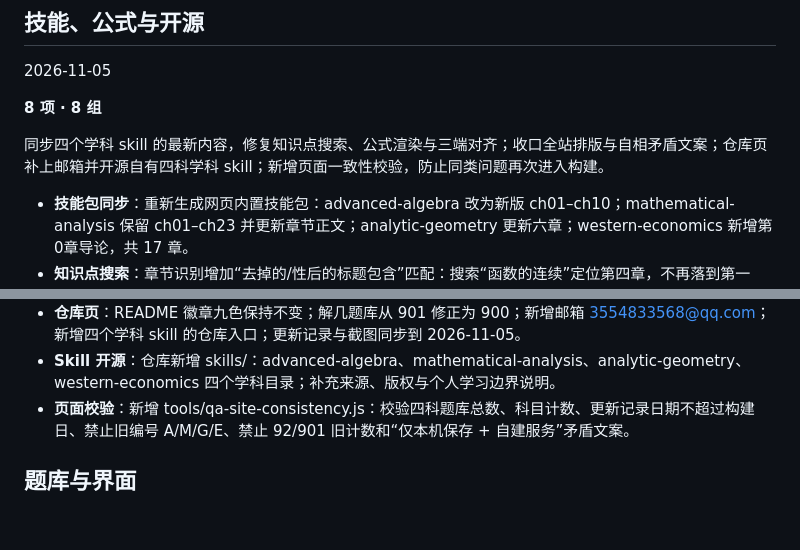
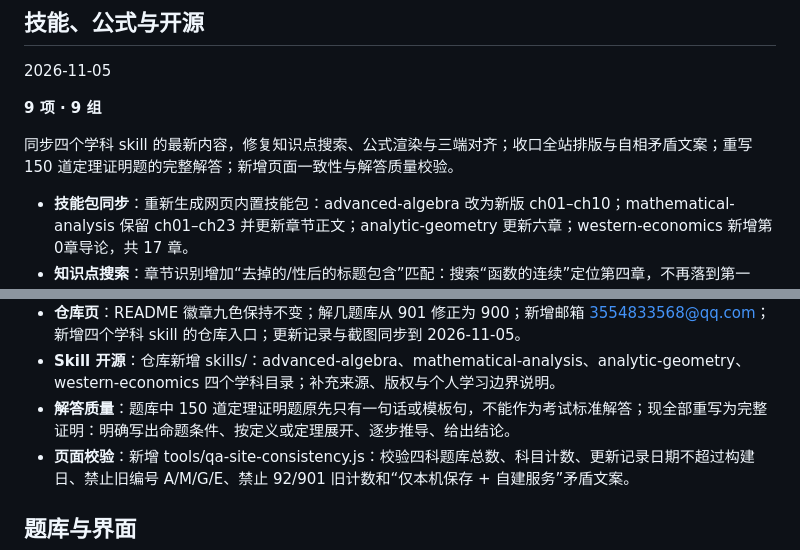
Before and after one commit to lanzaihua/lanzaihua.github.io, a Markdown page: CHANGELOG.md, 2 parts joined by grey strips. GitHub-like rendering; blank space fills up the shorter version.

```diff
--- a/CHANGELOG.md
+++ b/CHANGELOG.md
@@ -6,9 +6,9 @@
 
 2026-11-05
 
-**8 项 · 8 组**
+**9 项 · 9 组**
 
-同步四个学科 skill 的最新内容，修复知识点搜索、公式渲染与三端对齐；收口全站排版与自相矛盾文案；仓库页补上邮箱并开源自有四科学科 skill；新增页面一致性校验，防止同类问题再次进入构建。
+同步四个学科 skill 的最新内容，修复知识点搜索、公式渲染与三端对齐；收口全站排版与自相矛盾文案；重写 150 道定理证明题的完整解答；新增页面一致性与解答质量校验。
 
 - **技能包同步**：重新生成网页内置技能包：advanced-algebra 改为新版 ch01–ch10；mathematical-analysis 保留 ch01–ch23 并更新章节正文；analytic-geometry 更新六章；western-economics 新增第0章导论，共 17 章。
 - **知识点搜索**：章节识别增加“去掉的/性后的标题包含”匹配：搜索“函数的连续”定位第四章，不再落到第一章；本地已命中直接讲解时，AI 不得用“没有检索到”覆盖；重生成 skills.json。
@@ -17,6 +17,7 @@
 - **界面收口**：首页夜间标题不再出现单字换行；0 错题时显示“0 道错题”和“尚无错题”，不再写“最近更新 刚刚”；规范页编号统一 GA / MA / GE / WE，独立公式改用双美元定界符；页脚统一为“本机优先 · 可导出/导入备份”；手机规范表按 24/50/26 分栏，模板章节索引改单列。
 - **仓库页**：README 徽章九色保持不变；解几题库从 901 修正为 900；新增邮箱 3554833568@qq.com；新增四个学科 skill 的仓库入口；更新记录与截图同步到 2026-11-05。
 - **Skill 开源**：仓库新增 skills/：advanced-algebra、mathematical-analysis、analytic-geometry、western-economics 四个学科目录；补充来源、版权与个人学习边界说明。
+- **解答质量**：题库中 150 道定理证明题原先只有一句话或模板句，不能作为考试标准解答；现全部重写为完整证明：明确写出命题条件、按定义或定理展开、逐步推导、给出结论。
 - **页面校验**：新增 tools/qa-site-consistency.js：校验四科题库总数、科目计数、更新记录日期不超过构建日、禁止旧编号 A/M/G/E、禁止 92/901 旧计数和“仅本机保存 + 自建服务”矛盾文案。
 
 ## 题库与界面
```
Also changed, not shown: README.md (+3 -2 lines), assets/v2/20261105-changelog.png, 2 other files.
